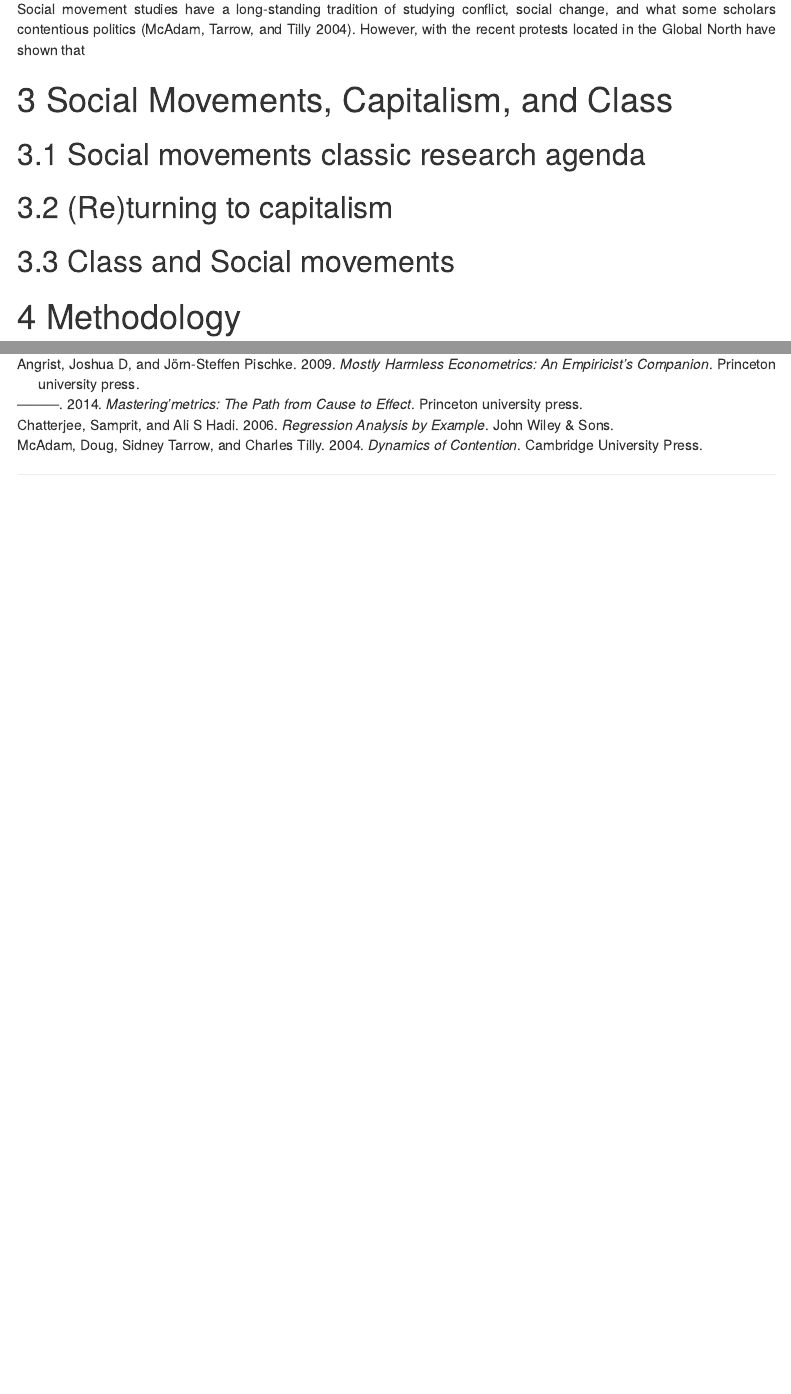
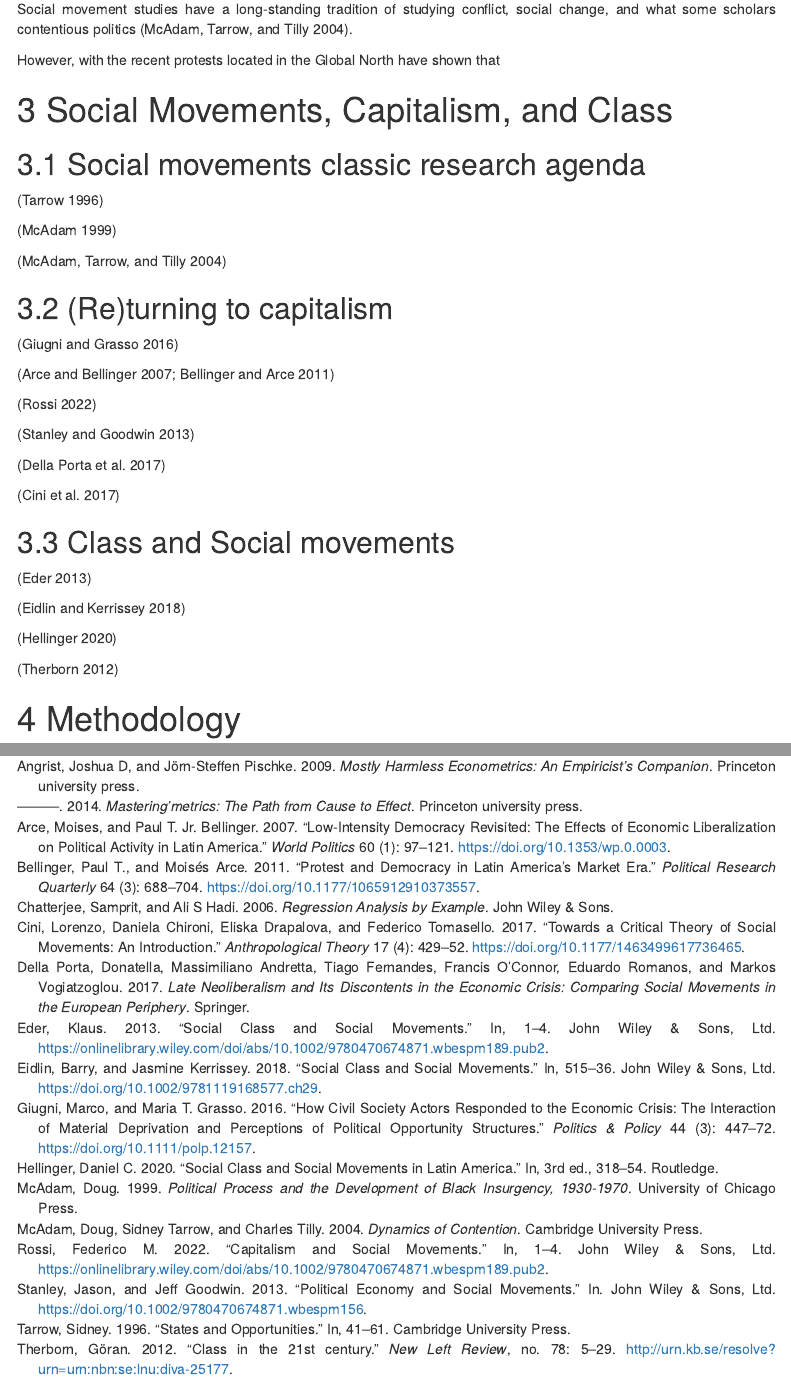
Before and after one commit to acabrera94/lacis-ma, an R Markdown document (ma_writing.Rmd): the page in a window 1100 px wide, from 360 px down, and a second part further down, joined at a grey line. Rendered offline with R 4.5, knitr and Pandoc, with nearby package versions; menus at the side of the page are left out.

Commit message:
inserted some references to the literature review section.

```diff
--- a/references.bib
+++ b/references.bib
@@ -31,3 +31,46 @@
 	date = {2014},
 	publisher = {Princeton university press}
 }
+
+@inbook{tarrow1996,
+	title = {States and opportunities},
+	author = {Tarrow, Sidney},
+	year = {1996},
+	date = {1996},
+	publisher = {Cambridge University Press},
+	pages = {41--61}
+}
+
+@book{mcadam1999,
+	title = {Political Process and the Development of Black Insurgency, 1930-1970},
+	author = {McAdam, Doug},
+	year = {1999},
+	date = {1999},
+	publisher = {University of Chicago Press}
+}
+
+@article{giugni2016,
+	title = {How Civil Society Actors Responded to the Economic Crisis: The Interaction of Material Deprivation and Perceptions of Political Opportunity Structures},
+	author = {Giugni, Marco and Grasso, Maria T.},
+	year = {2016},
+	date = {2016},
+	journal = {Politics & Policy},
+	pages = {447--472},
+	volume = {44},
+	number = {3},
+	doi = {10.1111/polp.12157},
+	url = {https://onlinelibrary.wiley.com/doi/abs/10.1111/polp.12157},
+	note = {{\_}eprint: https://onlinelibrary.wiley.com/doi/pdf/10.1111/polp.12157},
+	langid = {es}
+}
+
+@article{arce2007,
+	title = {Low-Intensity democracy revisited: The Effects of Economic Liberalization on Political Activity in Latin America},
+	author = {Arce, Moises and Bellinger, Paul T. Jr.},
+	year = {2007},
+	date = {2007},
+	journal = {World Politics},
+	pages = {97--121},
+	volume = {60},
+	number = {1},
+	doi = {10.1353/wp.0.0003},
@@ -33,0 +82,84 @@
+	title = {Protest and Democracy in Latin America{\textquoteright}s Market Era},
+	author = {Bellinger, Paul T. and Arce, {Moisés}},
+	year = {2011},
+	month = {09},
+	date = {2011-09-01},
+	journal = {Political Research Quarterly},
+	pages = {688--704},
+	volume = {64},
+	number = {3},
+	doi = {10.1177/1065912910373557},
+	url = {https://doi.org/10.1177/1065912910373557},
+	note = {Publisher: SAGE Publications Inc},
+	langid = {en}
+}
+
+@inbook{rossi2022,
+	title = {Capitalism and Social Movements},
+	author = {Rossi, Federico M.},
+	year = {2022},
+	date = {2022},
+	publisher = {John Wiley & Sons, Ltd},
+	pages = {1--4},
+	url = {https://onlinelibrary.wiley.com/doi/abs/10.1002/9780470674871.wbespm189.pub2},
+	note = {https://doi.org/10.1002/9780470674871.wbespm189},
+	langid = {en}
+}
+
+@inbook{stanley2013,
+	title = {Political Economy and Social Movements},
+	author = {Stanley, Jason and Goodwin, Jeff},
+	year = {2013},
+	date = {2013},
+	publisher = {John Wiley & Sons, Ltd},
+	doi = {10.1002/9780470674871.wbespm156},
+	url = {https://onlinelibrary.wiley.com/doi/abs/10.1002/9780470674871.wbespm156},
+	note = {{\_}eprint: https://onlinelibrary.wiley.com/doi/pdf/10.1002/9780470674871.wbespm156
+DOI: 10.1002/9780470674871.wbespm156},
+	langid = {en}
+}
+
+@book{dellaporta2017,
+	title = {Late neoliberalism and its discontents in the economic crisis: Comparing social movements in the European periphery},
+	author = {Della Porta, Donatella and Andretta, Massimiliano and Fernandes, Tiago and {O'Connor}, Francis and Romanos, Eduardo and Vogiatzoglou, Markos},
+	year = {2017},
+	date = {2017},
+	publisher = {Springer}
+}
+
+@article{cini2017,
+	title = {Towards a Critical Theory of Social Movements: An Introduction},
+	author = {Cini, Lorenzo and Chironi, Daniela and Drapalova, Eliska and Tomasello, Federico},
+	year = {2017},
+	month = {12},
+	date = {2017-12-01},
+	journal = {Anthropological Theory},
+	pages = {429--452},
+	volume = {17},
+	number = {4},
+	doi = {10.1177/1463499617736465},
+	url = {https://doi.org/10.1177/1463499617736465},
+	note = {Publisher: SAGE Publications},
+	langid = {en}
+}
+
+@inbook{eder2013,
+	title = {Social Class and Social Movements},
+	author = {Eder, Klaus},
+	year = {2013},
+	date = {2013},
+	publisher = {John Wiley & Sons, Ltd},
+	pages = {1--4},
+	url = {https://onlinelibrary.wiley.com/doi/abs/10.1002/9780470674871.wbespm189.pub2},
+	note = {https://doi.org/10.1002/9780470674871.wbespm189},
+	langid = {en}
+}
+
+@inbook{eidlin2018,
+	title = {Social Class and Social Movements},
+	author = {Eidlin, Barry and Kerrissey, Jasmine},
+	year = {2018},
+	date = {2018},
+	publisher = {John Wiley & Sons, Ltd},
+	pages = {515--536},
+	doi = {10.1002/9781119168577.ch29},
@@ -33,0 +169,26 @@
+DOI: 10.1002/9781119168577.ch29},
+	langid = {en}
+}
+
+@inbook{hellinger2020,
+	title = {Social Class and Social Movements in Latin America},
+	author = {Hellinger, Daniel C.},
+	year = {2020},
+	date = {2020},
+	publisher = {Routledge},
+	pages = {318--354},
+	edition = {3},
+	note = {Num Pages: 41}
+}
+
+@article{therborn2012,
+	title = {Class in the 21st century},
+	author = {Therborn, {Göran}},
+	year = {2012},
+	date = {2012},
+	journal = {New Left Review},
+	pages = {5--29},
+	number = {78},
+	url = {http://urn.kb.se/resolve?urn=urn:nbn:se:lnu:diva-25177},
+	langid = {eng}
+}
```
Also changed, not shown: ma_writing.Rmd (+34 -9 lines), ma_writing.html, references.bib (8 more changed lines).
